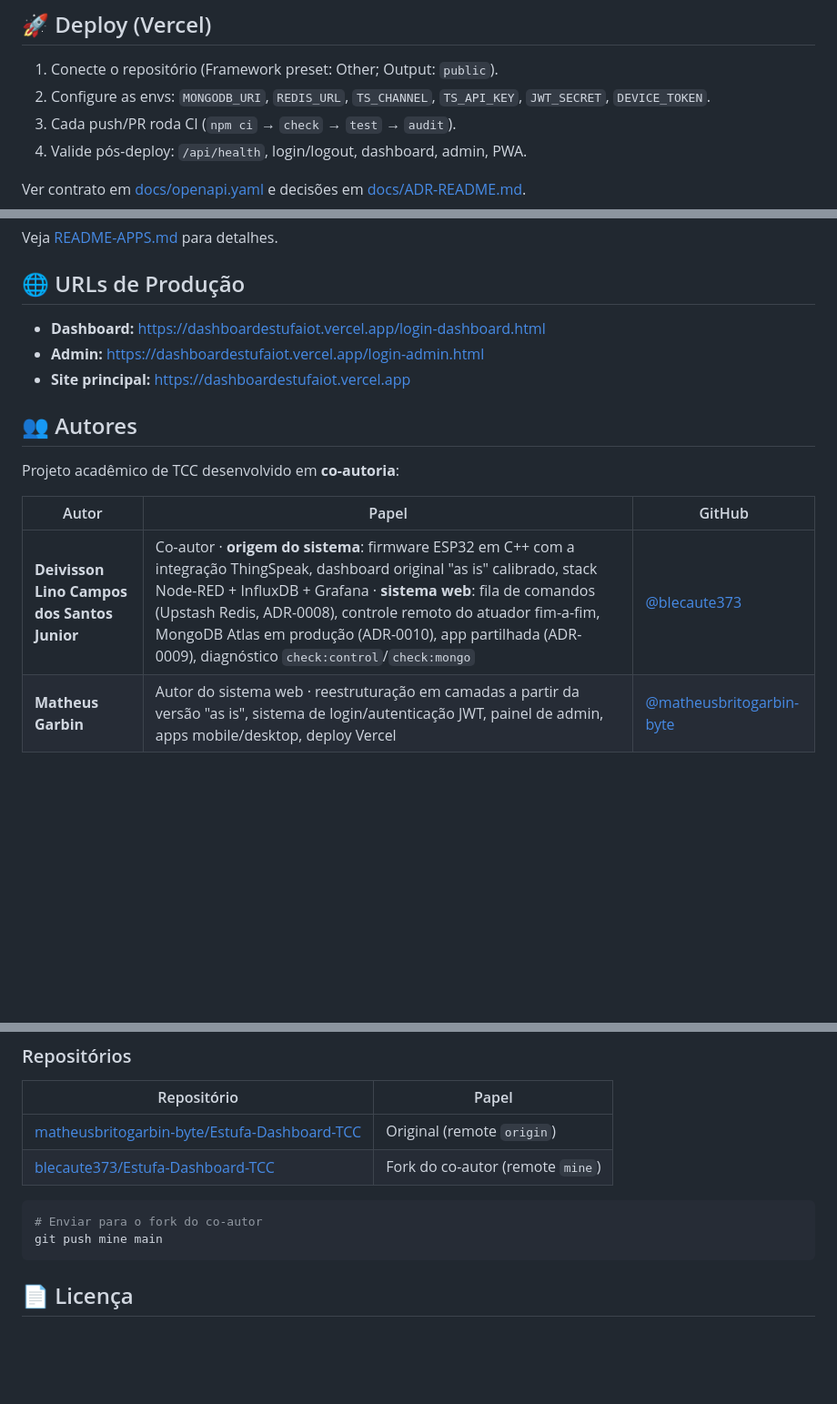
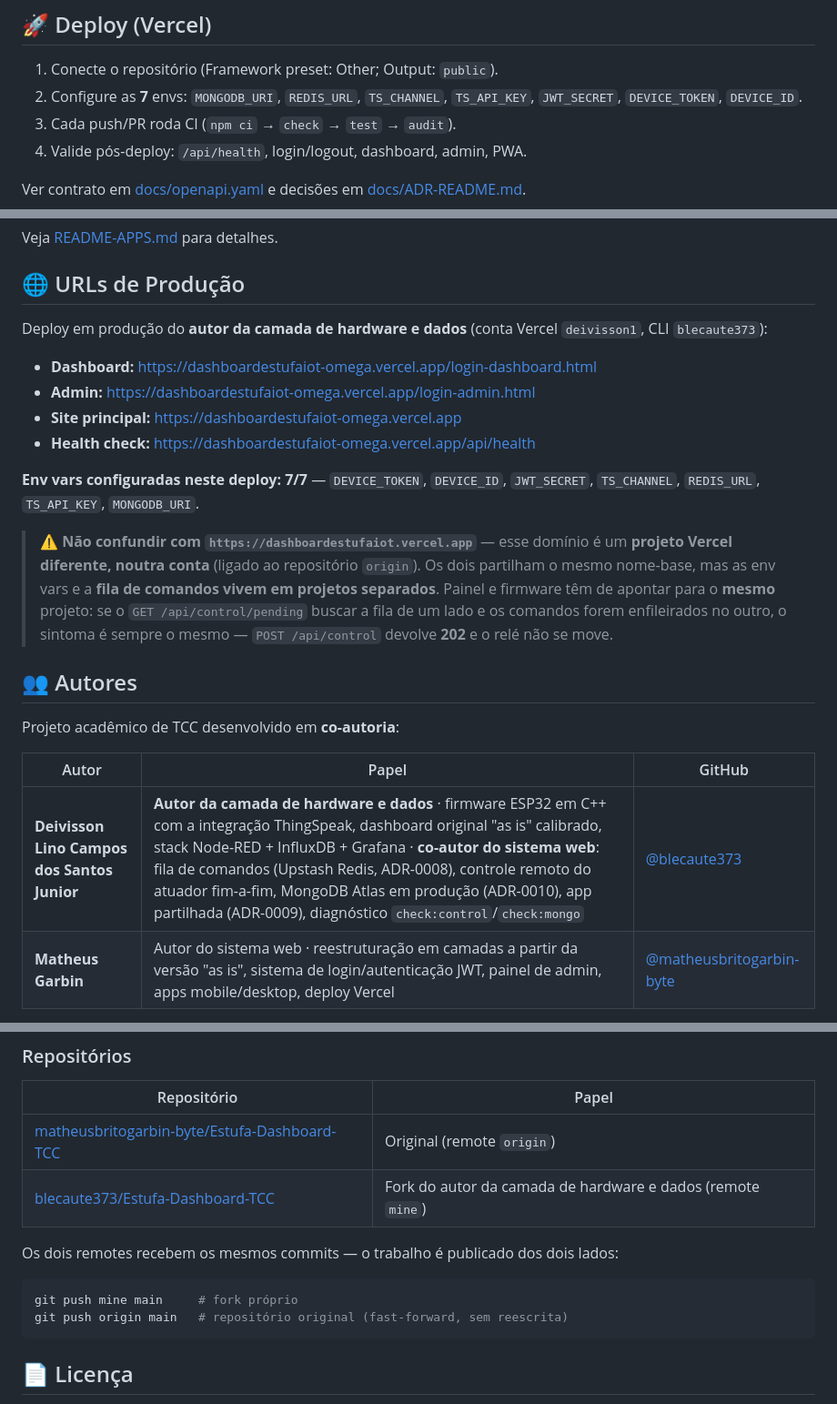
Before and after one commit to blecaute373/Estufa-Dashboard-TCC-public, a Markdown page: README.md, 3 parts joined by grey strips. Shown at 91% size. Rendered like a GitHub page; blank space fills up the shorter version.

````diff
--- a/README.md
+++ b/README.md
@@ -120,7 +120,7 @@ Gere o segredo com: `node -e "console.log(require('crypto').randomBytes(64).toSt
 ## 🚀 Deploy (Vercel)
 
 1. Conecte o repositório (Framework preset: Other; Output: `public`).
-2. Configure as envs: `MONGODB_URI`, `REDIS_URL`, `TS_CHANNEL`, `TS_API_KEY`, `JWT_SECRET`, `DEVICE_TOKEN`.
+2. Configure as **7** envs: `MONGODB_URI`, `REDIS_URL`, `TS_CHANNEL`, `TS_API_KEY`, `JWT_SECRET`, `DEVICE_TOKEN`, `DEVICE_ID`.
 3. Cada push/PR roda CI (`npm ci` → `check` → `test` → `audit`).
 4. Valide pós-deploy: `/api/health`, login/logout, dashboard, admin, PWA.
 
@@ -137,9 +137,24 @@ Veja [README-APPS.md](README-APPS.md) para detalhes.
 
 ## 🌐 URLs de Produção
 
-- **Dashboard:** https://dashboardestufaiot.vercel.app/login-dashboard.html
-- **Admin:** https://dashboardestufaiot.vercel.app/login-admin.html
-- **Site principal:** https://dashboardestufaiot.vercel.app
+Deploy em produção do **autor da camada de hardware e dados** (conta Vercel
+`deivisson1`, CLI `blecaute373`):
+
+- **Dashboard:** https://dashboardestufaiot-omega.vercel.app/login-dashboard.html
+- **Admin:** https://dashboardestufaiot-omega.vercel.app/login-admin.html
+- **Site principal:** https://dashboardestufaiot-omega.vercel.app
+- **Health check:** https://dashboardestufaiot-omega.vercel.app/api/health
+
+**Env vars configuradas neste deploy: 7/7** — `DEVICE_TOKEN`, `DEVICE_ID`,
+`JWT_SECRET`, `TS_CHANNEL`, `REDIS_URL`, `TS_API_KEY`, `MONGODB_URI`.
+
+> ⚠️ **Não confundir com `https://dashboardestufaiot.vercel.app`** — esse domínio é
+> um **projeto Vercel diferente, noutra conta** (ligado ao repositório `origin`).
+> Os dois partilham o mesmo nome-base, mas as env vars e a **fila de comandos
+> vivem em projetos separados**. Painel e firmware têm de apontar para o **mesmo**
+> projeto: se o `GET /api/control/pending` buscar a fila de um lado e os comandos
+> forem enfileirados no outro, o sintoma é sempre o mesmo — `POST /api/control`
+> devolve **202** e o relé não se move.
 
 ## 👥 Autores
 
@@ -147,7 +162,7 @@ Projeto acadêmico de TCC desenvolvido em **co-autoria**:
 
 | Autor | Papel | GitHub |
 |-------|-------|--------|
-| **Deivisson Lino Campos dos Santos Junior** | Co-autor · **origem do sistema**: firmware ESP32 em C++ com a integração ThingSpeak, dashboard original "as is" calibrado, stack Node-RED + InfluxDB + Grafana · **sistema web**: fila de comandos (Upstash Redis, ADR-0008), controle remoto do atuador fim-a-fim, MongoDB Atlas em produção (ADR-0010), app partilhada (ADR-0009), diagnóstico `check:control`/`check:mongo` | [@blecaute373](https://github.com/blecaute373) |
+| **Deivisson Lino Campos dos Santos Junior** | **Autor da camada de hardware e dados** · firmware ESP32 em C++ com a integração ThingSpeak, dashboard original "as is" calibrado, stack Node-RED + InfluxDB + Grafana · **co-autor do sistema web**: fila de comandos (Upstash Redis, ADR-0008), controle remoto do atuador fim-a-fim, MongoDB Atlas em produção (ADR-0010), app partilhada (ADR-0009), diagnóstico `check:control`/`check:mongo` | [@blecaute373](https://github.com/blecaute373) |
 | **Matheus Garbin** | Autor do sistema web · reestruturação em camadas a partir da versão "as is", sistema de login/autenticação JWT, painel de admin, apps mobile/desktop, deploy Vercel | [@matheusbritogarbin-byte](https://github.com/matheusbritogarbin-byte) |
 
 Ver [CONTRIBUTORS.md](CONTRIBUTORS.md) para a repartição detalhada (por camada,
@@ -160,11 +175,13 @@ que originou o projeto e é a prova da autoria do firmware — está preservada
 | Repositório | Papel |
 |-------------|-------|
 | [matheusbritogarbin-byte/Estufa-Dashboard-TCC](https://github.com/matheusbritogarbin-byte/Estufa-Dashboard-TCC) | Original (remote `origin`) |
-| [blecaute373/Estufa-Dashboard-TCC](https://github.com/blecaute373/Estufa-Dashboard-TCC) | Fork do co-autor (remote `mine`) |
+| [blecaute373/Estufa-Dashboard-TCC](https://github.com/blecaute373/Estufa-Dashboard-TCC) | Fork do autor da camada de hardware e dados (remote `mine`) |
+
+Os dois remotes recebem os mesmos commits — o trabalho é publicado dos dois lados:
 
 ```bash
-# Enviar para o fork do co-autor
-git push mine main
+git push mine main     # fork próprio
+git push origin main   # repositório original (fast-forward, sem reescrita)
 ```
 
 ## 📄 Licença
````
Also changed, not shown: BLUEPRINT.md (+38 -4 lines), CONTRIBUTORS.md (+3 -2 lines).
